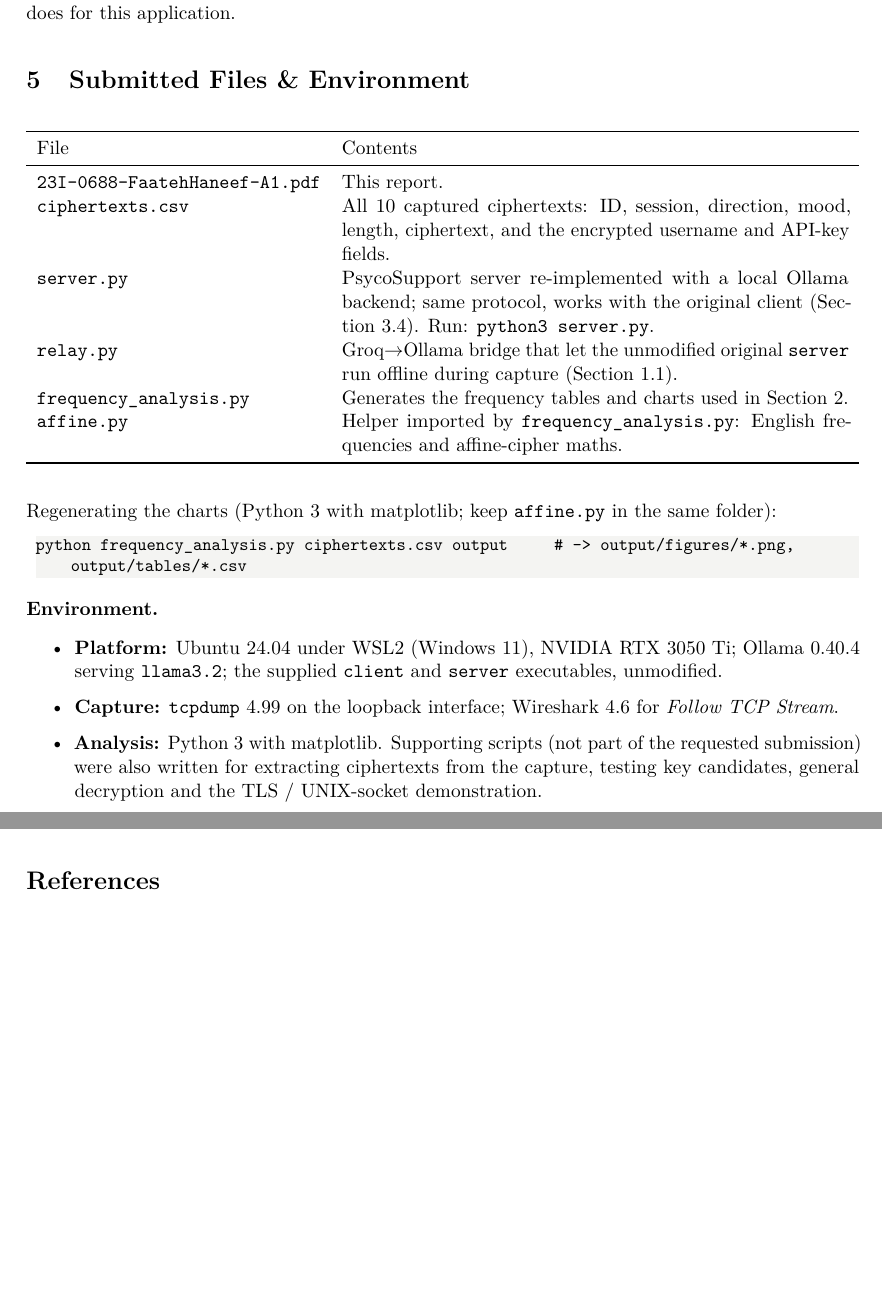
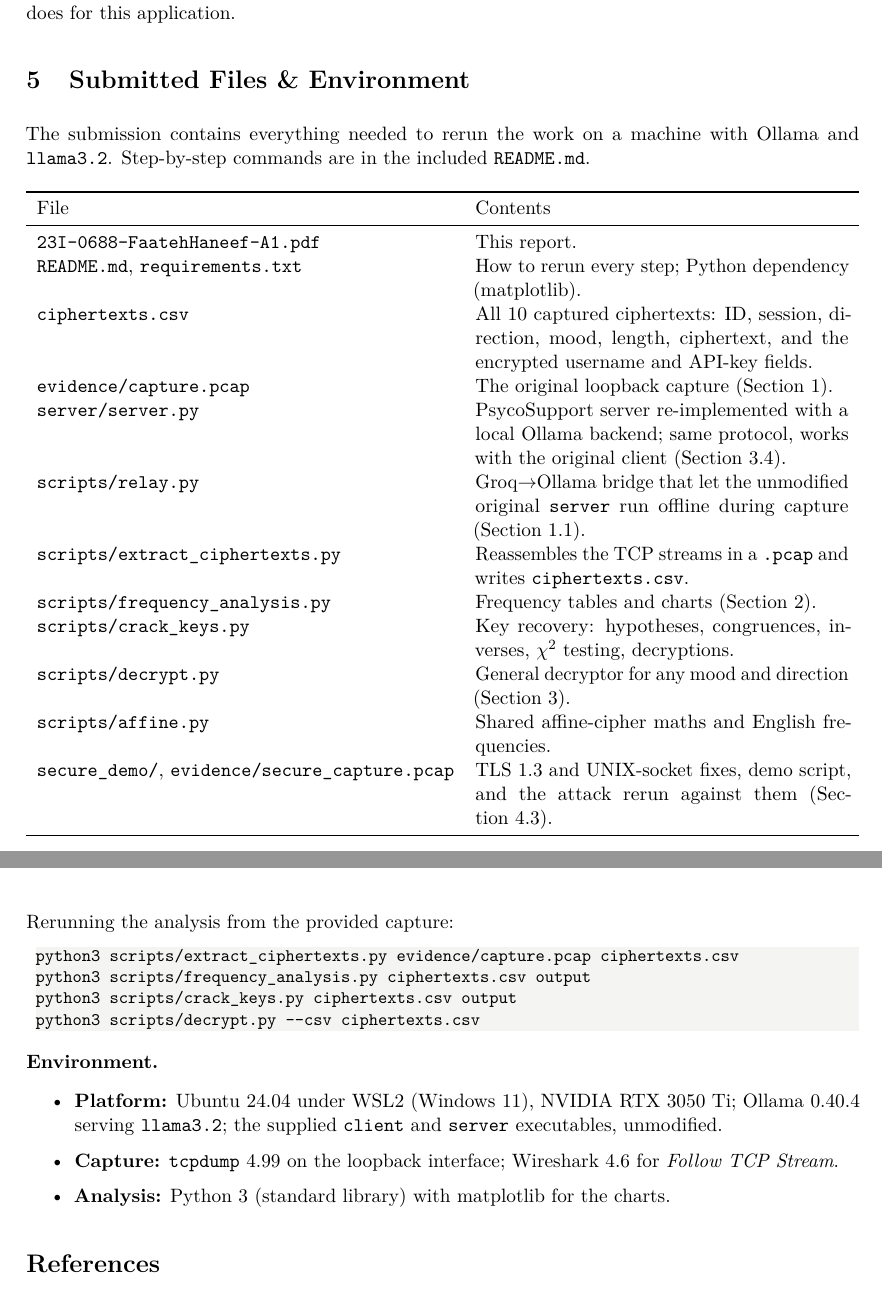
Before and after one commit to FaatehHaneef/cybersec-a1, a LaTeX document (report/report.tex): two parts of pages 17 and 18 of 25, joined at a grey line, cut so that both start at the same text, the shorter picture padded with empty space. Compiled offline with pdfLaTeX.

Commit message:
Update report: full submission contents and rerun steps

```diff
--- a/report/report.tex
+++ b/report/report.tex
@@ -691,27 +691,40 @@ responsibly so they can be fixed, which is what Section~\ref{sec:fixes} does for
 % ================================================================== 5
 \section{Submitted Files \& Environment}
 
+The submission contains everything needed to rerun the work on a machine with Ollama and \ct{llama3.2}. Step-by-step
+commands are in the included \ct{README.md}.
+
 \begin{table}[H]\centering
 \begin{tabularx}{\textwidth}{l X}
 \toprule
 File & Contents \\
 \midrule
 \ct{23I-0688-FaatehHaneef-A1.pdf} & This report. \\
+\ct{README.md}, \ct{requirements.txt} & How to rerun every step; Python dependency (matplotlib). \\
 \ct{ciphertexts.csv} & All 10 captured ciphertexts: ID, session, direction, mood, length, ciphertext, and the
                        encrypted username and API-key fields. \\
-\ct{server.py} & PsycoSupport server re-implemented with a local Ollama backend; same protocol, works with the
-                 original client (Section~\ref{sec:ownserver}). Run: \ct{python3 server.py}. \\
-\ct{relay.py} & Groq$\rightarrow$Ollama bridge that let the unmodified original \ct{server} run offline during
+\ct{evidence/capture.pcap} & The original loopback capture (Section~1). \\
+\ct{server/server.py} & PsycoSupport server re-implemented with a local Ollama backend; same protocol, works with the
+                 original client (Section~\ref{sec:ownserver}). \\
+\ct{scripts/relay.py} & Groq$\rightarrow$Ollama bridge that let the unmodified original \ct{server} run offline during
                 capture (Section~1.1). \\
-\ct{frequency\_analysis.py} & Generates the frequency tables and charts used in Section~2. \\
-\ct{affine.py} & Helper imported by \ct{frequency\_analysis.py}: English frequencies and affine-cipher maths. \\
+\ct{scripts/extract\_ciphertexts.py} & Reassembles the TCP streams in a \ct{.pcap} and writes \ct{ciphertexts.csv}. \\
+\ct{scripts/frequency\_analysis.py} & Frequency tables and charts (Section~2). \\
+\ct{scripts/crack\_keys.py} & Key recovery: hypotheses, congruences, inverses, $\chi^2$ testing, decryptions. \\
+\ct{scripts/decrypt.py} & General decryptor for any mood and direction (Section~3). \\
+\ct{scripts/affine.py} & Shared affine-cipher maths and English frequencies. \\
+\ct{secure\_demo/}, \ct{evidence/secure\_capture.pcap} & TLS~1.3 and UNIX-socket fixes, demo script, and the
+                attack rerun against them (Section~\ref{sec:fixes}). \\
 \bottomrule
 \end{tabularx}
 \end{table}
 
-Regenerating the charts (Python 3 with matplotlib; keep \ct{affine.py} in the same folder):
+Rerunning the analysis from the provided capture:
 \begin{lstlisting}
-python frequency_analysis.py ciphertexts.csv output     # -> output/figures/*.png, output/tables/*.csv
+python3 scripts/extract_ciphertexts.py evidence/capture.pcap ciphertexts.csv
+python3 scripts/frequency_analysis.py ciphertexts.csv output
+python3 scripts/crack_keys.py ciphertexts.csv output
+python3 scripts/decrypt.py --csv ciphertexts.csv
 \end{lstlisting}
 
 \textbf{Environment.}
@@ -719,9 +732,7 @@ python frequency_analysis.py ciphertexts.csv output     # -> output/figures/*.pn
 \item \textbf{Platform:} Ubuntu 24.04 under WSL2 (Windows 11), NVIDIA RTX 3050 Ti; Ollama 0.40.4 serving
       \ct{llama3.2}; the supplied \ct{client} and \ct{server} executables, unmodified.
 \item \textbf{Capture:} \ct{tcpdump} 4.99 on the loopback interface; Wireshark 4.6 for \emph{Follow TCP Stream}.
-\item \textbf{Analysis:} Python 3 with matplotlib. Supporting scripts (not part of the requested submission) were
-      also written for extracting ciphertexts from the capture, testing key candidates, general decryption and the
-      TLS / UNIX-socket demonstration.
+\item \textbf{Analysis:} Python 3 (standard library) with matplotlib for the charts.
 \end{itemize}
 
 % ------------------------------------------------------------------ references
```
Also changed, not shown: report/report.pdf.
